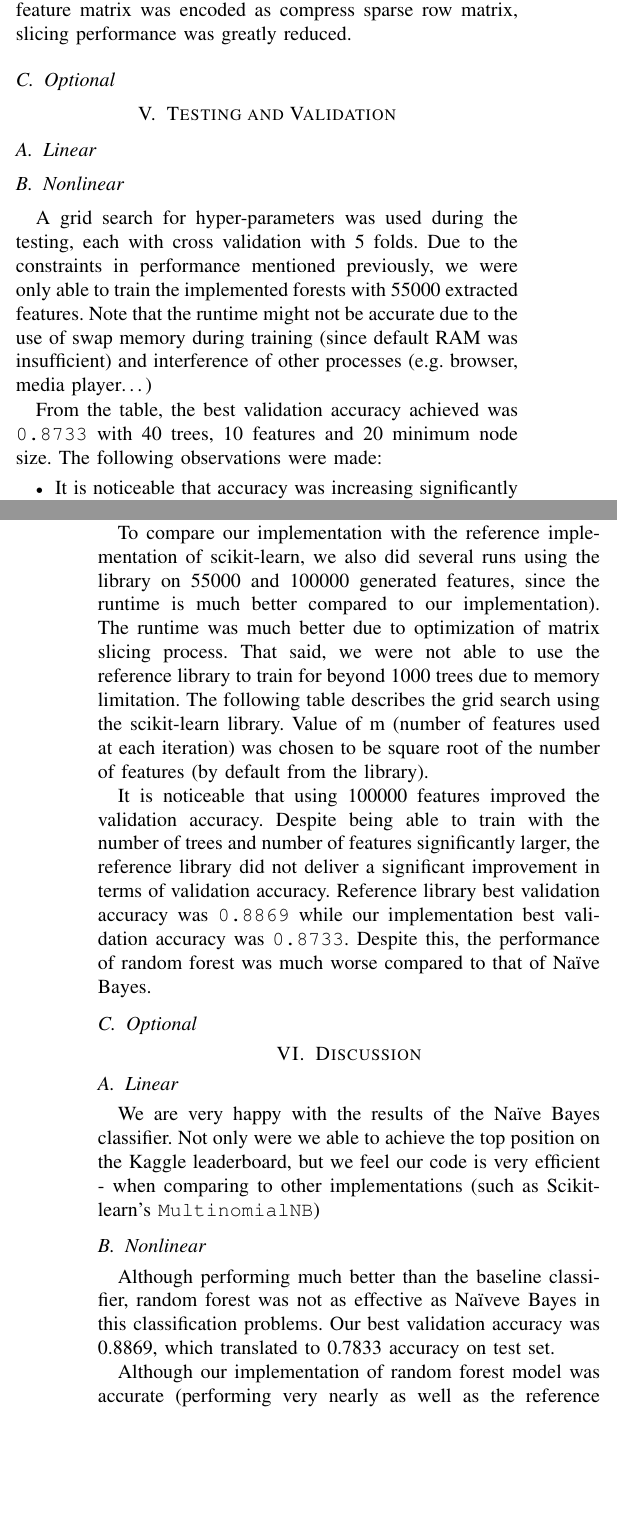
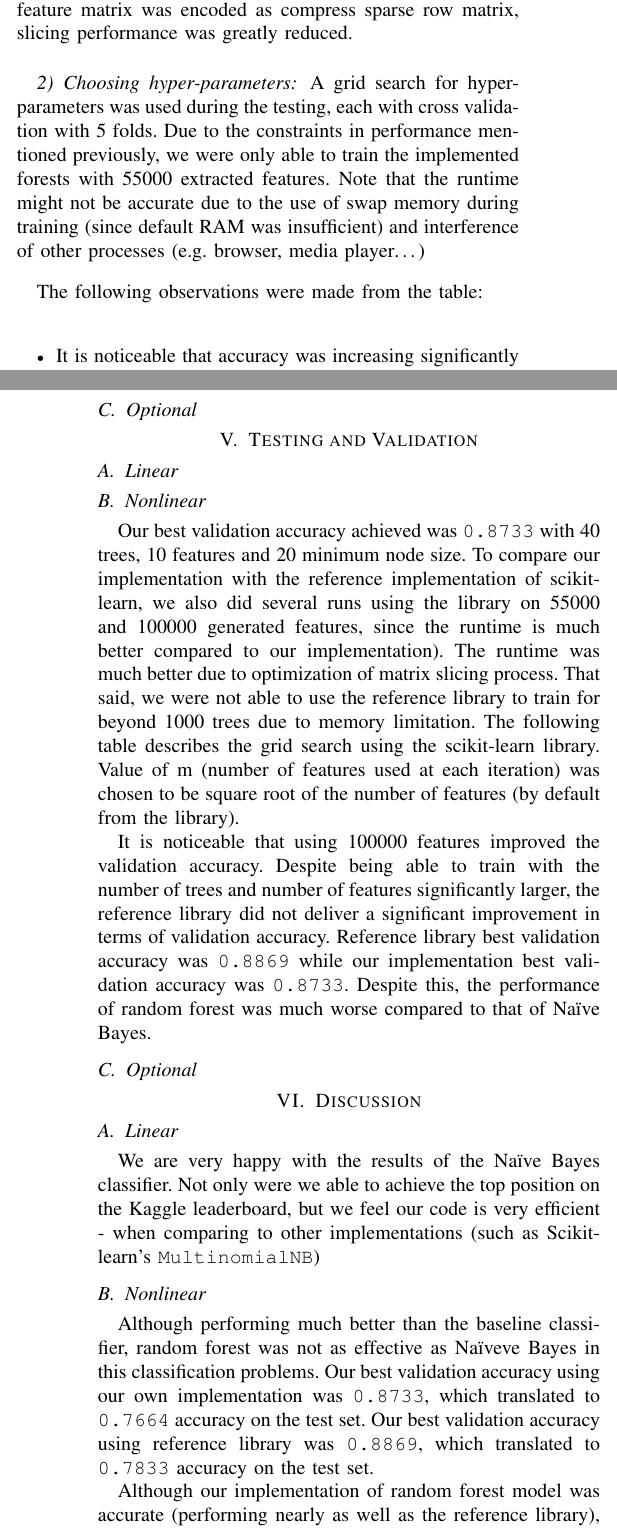
Before and after one commit to foundjem/COMP551-Fall2016-Project2, a LaTeX paper (Writeup/Writeup.ltx): two parts of the columns of pages 2 and 3 of 3, joined at a grey line, cut so that both start at the same text, the shorter picture padded with empty space. Compiled offline with pdfLaTeX.

Commit message:
Move hyper-parameter selection up

```diff
--- a/Writeup/Writeup.ltx
+++ b/Writeup/Writeup.ltx
@@ -93,15 +95,8 @@
 
     During the training process, we noticed that matrix splitting at each iteration was the bottleneck, occupying on average 50\% to 60\% of the training time. Numpy array implementation would have delivered much better performance, but since the feature matrix was encoded as compress sparse row matrix, slicing performance was greatly reduced.
 
+    \subsubsection{Choosing hyper-parameters}
 
-\subsection{Optional}
-
-%========================
-% Testing and Validation
-%========================
-\section{Testing and Validation}
-\subsection{Linear}
-\subsection{Nonlinear}
         A grid search for hyper-parameters was used during the testing, each with cross validation with 5 folds. Due to the constraints in performance mentioned previously, we were only able to train the implemented forests with 55000 extracted features. Note that the runtime might not be accurate due to the use of swap memory during training (since default RAM was insufficient) and interference of other processes (e.g. browser, media player…)
 
         \begin{table}[]
@@ -143,14 +138,23 @@
         \end{tabular}
         \end{table}
 
-    From the table, the best validation accuracy achieved was \texttt{0.8733} with 40 trees, 10 features and 20 minimum node size. The following observations were made:
+        The following observations were made from the table:
         \begin{itemize}
             \item It is noticeable that accuracy was increasing significantly as the number of trees increased. For example, No. 7 and No. 10 (improved ~6\% by doubling the number of trees). Increasing number of trees in the forest naturally increased overall runtime.
             \item On the other hand, an increase in the number of features used at each iteration did not improve validation accuracy as much (e.g. No.4 and 5, No.12 and 13). Increasing number of features used at each iteration also naturally increased overall runtime.
             \item Lastly, an increase in the minimum size of the node deteriorates the performance, at the cost of runtime. For example, No. 2 and No.11
         \end{itemize}
 
-    To compare our implementation with the reference implementation of scikit-learn, we also did several runs using the library on 55000 and 100000 generated features, since the runtime is much better compared to our implementation). The runtime was much better due to optimization of matrix slicing process. That said, we were not able to use the reference library to train for beyond 1000 trees due to memory limitation. The following table describes the grid search using the scikit-learn library. Value of m (number of features used at each iteration) was chosen to be square root of the number of features (by default from the library).
+\subsection{Optional}
+
+%========================
+% Testing and Validation
+%========================
+\section{Testing and Validation}
+\subsection{Linear}
+\subsection{Nonlinear}
+
+    Our best validation accuracy achieved was \texttt{0.8733} with 40 trees, 10 features and 20 minimum node size. To compare our implementation with the reference implementation of scikit-learn, we also did several runs using the library on 55000 and 100000 generated features, since the runtime is much better compared to our implementation). The runtime was much better due to optimization of matrix slicing process. That said, we were not able to use the reference library to train for beyond 1000 trees due to memory limitation. The following table describes the grid search using the scikit-learn library. Value of m (number of features used at each iteration) was chosen to be square root of the number of features (by default from the library).
 
     \begin{table}[]
     \centering
@@ -186,9 +190,9 @@
 	We are very happy with the results of the Na\"ive Bayes classifier. Not only were we able to achieve the top position on the Kaggle leaderboard, but we feel our code is very efficient - when comparing to other implementations (such as Scikit-learn's \texttt{MultinomialNB})
 
 \subsection{Nonlinear}
-    Although performing much better than the baseline classifier, random forest was not as effective as Na{\"\i}veve Bayes in this classification problems. Our best validation accuracy was 0.8869, which translated to 0.7833 accuracy on test set.
+    Although performing much better than the baseline classifier, random forest was not as effective as Na{\"\i}veve Bayes in this classification problems. Our best validation accuracy using our own implementation was \texttt{0.8733}, which translated to \texttt{0.7664} accuracy on the test set. Our best validation accuracy using reference library was \texttt{0.8869}, which translated to \texttt{0.7833} accuracy on the test set.
 
-    Although our implementation of random forest model was accurate (performing very nearly as well as the reference library), many implementation optimizations could have been applied. Among these possible optimization for our implementation, process based parallelism was most unfortunately not implemented due. As a result, the implemented model took a very long time to train compared to the reference library. This also limited our grid search size to relatively small because of time constraint. We were able to partially mitigate this and utilized more CPU cores by manually training the model with different parameters.
+    Although our implementation of random forest model was accurate (performing nearly as well as the reference library), many implementation optimizations could have been applied. Among these possible optimizations for our implementation, process based parallelism was most unfortunately not implemented due. As a result, the implemented model took a very long time to train compared to the reference library. This also limited our grid search size to relatively small because of time constraint. We were able to partially mitigate this and utilized more CPU cores by manually training the model with different parameters.
 
     Despite having time constraint from the implementation perspective, we believe that the bottleneck to random forest accuracy was either at feature selection stage or the model choice itself. Given that the reference library did not improve validation accuracy as much despite being trained with much larger number of trees and features (100000 features) compared to our implementation model. Exploring some other alternatives (such as Support Vector Machines with appropriate kernel) may have yielded a better accuracy for our nonlinear model.
 
```
Also changed, not shown: Writeup/Writeup.ltx (4 more changed lines). Lines whose indentation alone changed are shown as unchanged.
